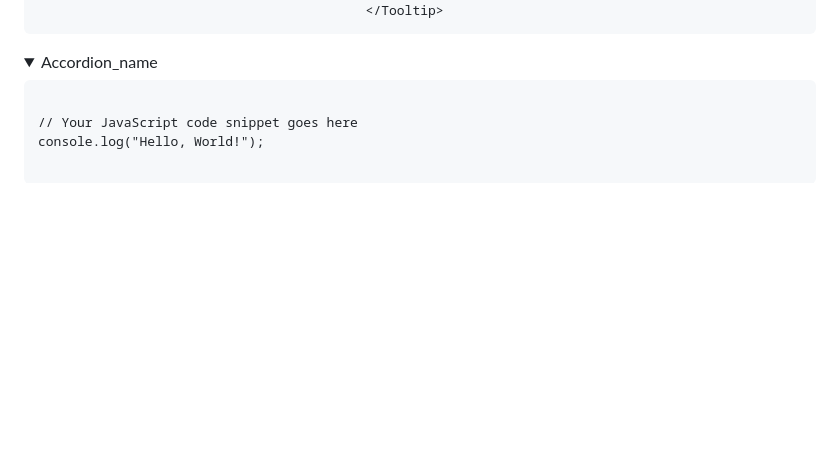
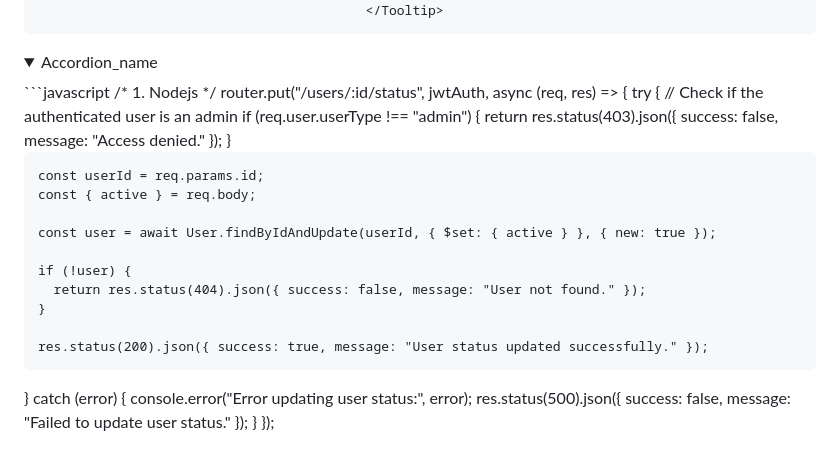
Before and after one commit to kawsar19/mern-snippets, a Markdown page: readme.md, the part around the change. GitHub-like rendering; folded sections open; blank space fills up the shorter version.

````diff
--- a/readme.md
+++ b/readme.md
@@ -132,8 +132,29 @@ const deleteFarmer = () => {
 
 <details>
     <summary>Accordion_name</summary>
-    <pre><code class="language-javascript">
-// Your JavaScript code snippet goes here
-console.log("Hello, World!");
-    </code></pre>
+```javascript
+/* 1. Nodejs */
+router.put("/users/:id/status", jwtAuth, async (req, res) => {
+  try {
+    // Check if the authenticated user is an admin
+    if (req.user.userType !== "admin") {
+      return res.status(403).json({ success: false, message: "Access denied." });
+    }
+
+    const userId = req.params.id;
+    const { active } = req.body;
+
+    const user = await User.findByIdAndUpdate(userId, { $set: { active } }, { new: true });
+
+    if (!user) {
+      return res.status(404).json({ success: false, message: "User not found." });
+    }
+
+    res.status(200).json({ success: true, message: "User status updated successfully." });
+  } catch (error) {
+    console.error("Error updating user status:", error);
+    res.status(500).json({ success: false, message: "Failed to update user status." });
+  }
+});
+
 </details>
````
